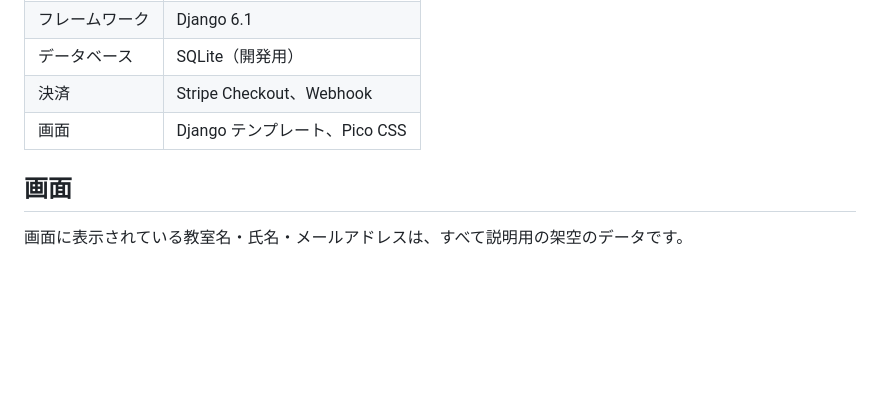
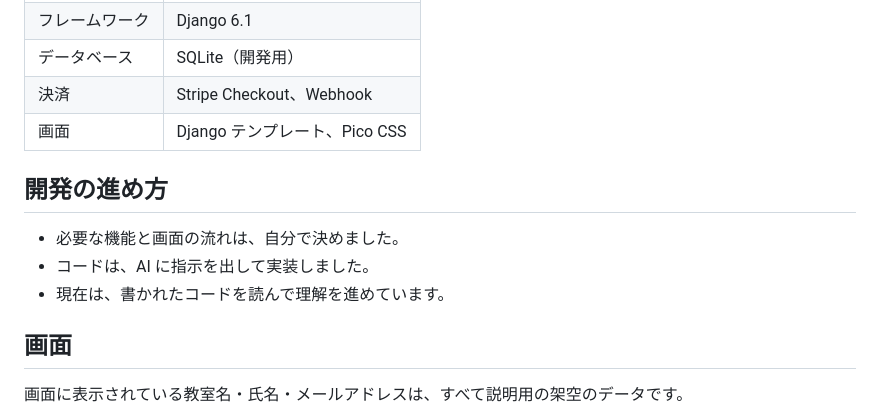
Before and after one commit to kumaerinakuma-oss/lesson-app, a Markdown page: README.md, the part around the change. Drawn GitHub-style; blank space fills up the shorter version.

```diff
--- a/README.md
+++ b/README.md
@@ -41,6 +41,12 @@
 | データベース | SQLite（開発用） |
 | 決済 | Stripe Checkout、Webhook |
 | 画面 | Django テンプレート、Pico CSS |
+
+## 開発の進め方
+
+- 必要な機能と画面の流れは、自分で決めました。
+- コードは、AI に指示を出して実装しました。
+- 現在は、書かれたコードを読んで理解を進めています。
 
 ## 画面
 
```
